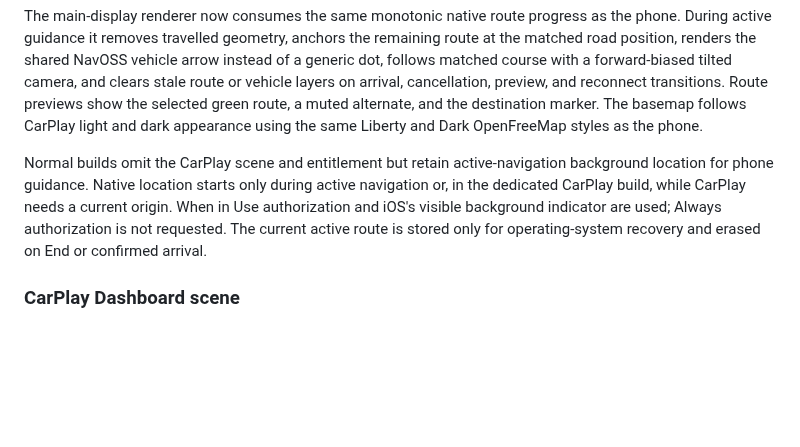
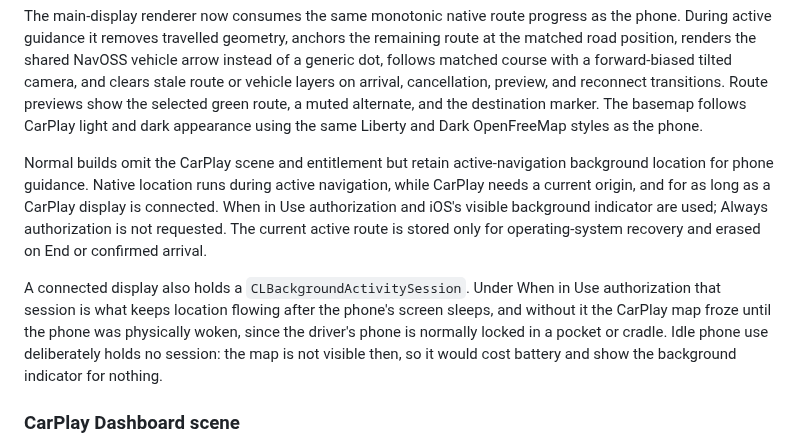
Before and after one commit to yassinsolim/NavOSS, a Markdown page: docs/architecture/carplay.md, the part around the change. GitHub-like rendering; blank space fills up the shorter version.

Commit message:
docs(carplay): record why a connected display holds a location session
The screen-off freeze came from treating an active trip as the only reason to
track location and to hold a background activity session. A connected CarPlay
display is equally a reason: the driver's phone is normally locked in a pocket
or cradle, and under When in Use authorization the session is what keeps
location flowing once the screen sleeps.

Also records why idle phone use deliberately holds no session, so the exclusion
is not mistaken for an oversight later.

Signed-off-by: Yassin Soliman <108886216+yassinsolim@users.noreply.github.com>

```diff
--- a/docs/architecture/carplay.md
+++ b/docs/architecture/carplay.md
@@ -59,7 +59,9 @@ The shared native trip store now accepts a validated route, destination, steps,
 
 The main-display renderer now consumes the same monotonic native route progress as the phone. During active guidance it removes travelled geometry, anchors the remaining route at the matched road position, renders the shared NavOSS vehicle arrow instead of a generic dot, follows matched course with a forward-biased tilted camera, and clears stale route or vehicle layers on arrival, cancellation, preview, and reconnect transitions. Route previews show the selected green route, a muted alternate, and the destination marker. The basemap follows CarPlay light and dark appearance using the same Liberty and Dark OpenFreeMap styles as the phone.
 
-Normal builds omit the CarPlay scene and entitlement but retain active-navigation background location for phone guidance. Native location starts only during active navigation or, in the dedicated CarPlay build, while CarPlay needs a current origin. When in Use authorization and iOS's visible background indicator are used; Always authorization is not requested. The current active route is stored only for operating-system recovery and erased on End or confirmed arrival.
+Normal builds omit the CarPlay scene and entitlement but retain active-navigation background location for phone guidance. Native location runs during active navigation, while CarPlay needs a current origin, and for as long as a CarPlay display is connected. When in Use authorization and iOS's visible background indicator are used; Always authorization is not requested. The current active route is stored only for operating-system recovery and erased on End or confirmed arrival.
+
+A connected display also holds a `CLBackgroundActivitySession`. Under When in Use authorization that session is what keeps location flowing after the phone's screen sleeps, and without it the CarPlay map froze until the phone was physically woken, since the driver's phone is normally locked in a pocket or cradle. Idle phone use deliberately holds no session: the map is not visible then, so it would cost battery and show the background indicator for nothing.
 
 ### CarPlay Dashboard scene
 
```
